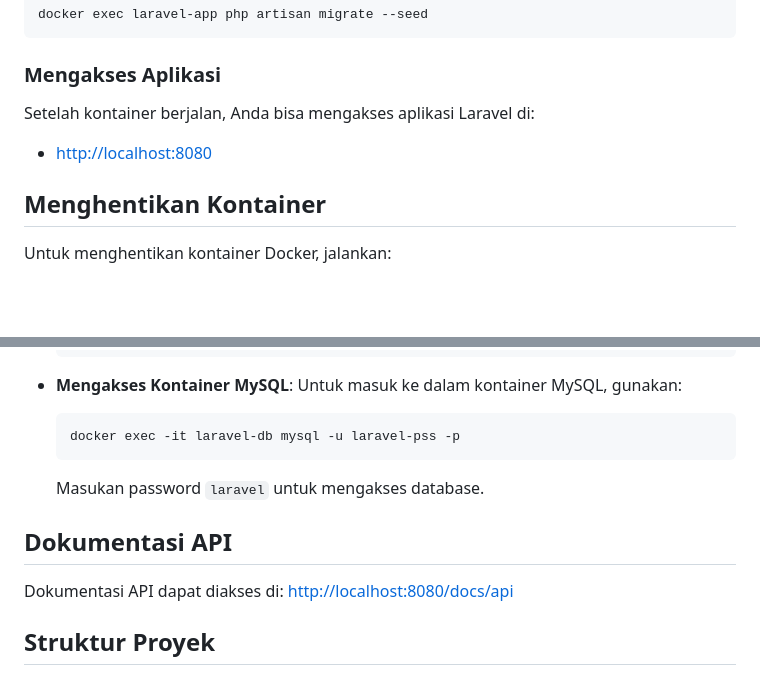
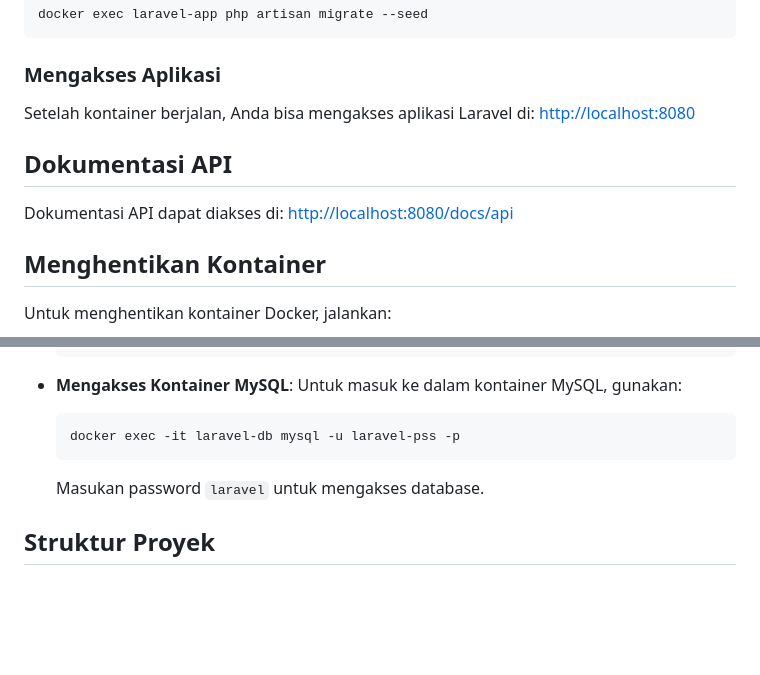
Before and after one commit to naufalzp/laravel-pss, a Markdown page: README.md, 2 parts joined by grey strips. Rendered like a GitHub page; blank space fills up the shorter version.

Commit message:
docs: update README to include API documentation link and improve access instructions

```diff
--- a/README.md
+++ b/README.md
@@ -97,9 +97,11 @@ docker exec laravel-app php artisan migrate --seed
 
 ### Mengakses Aplikasi
 
-Setelah kontainer berjalan, Anda bisa mengakses aplikasi Laravel di:
+Setelah kontainer berjalan, Anda bisa mengakses aplikasi Laravel di: [http://localhost:8080](http://localhost:8080)
 
--   [http://localhost:8080](http://localhost:8080)
+## Dokumentasi API
+
+Dokumentasi API dapat diakses di: [http://localhost:8080/docs/api](http://localhost:8080/docs/api)
 
 ## Menghentikan Kontainer
 
@@ -131,10 +133,6 @@ docker-compose down
 
     Masukan password `laravel` untuk mengakses database.
 
-## Dokumentasi API
-
-Dokumentasi API dapat diakses di: [http://localhost:8080/docs/api](http://localhost:8080/docs/api)
-
 ## Struktur Proyek
 
 -   `Dockerfile`: Mendefinisikan lingkungan PHP-FPM.
```
